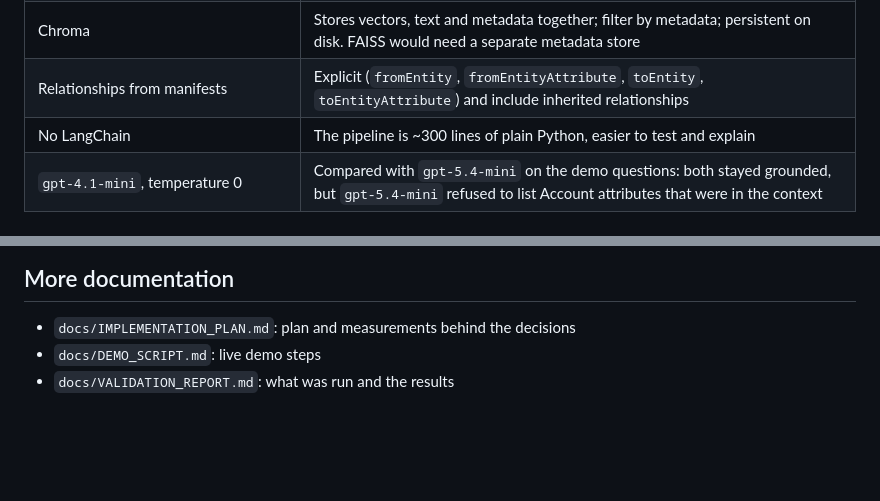
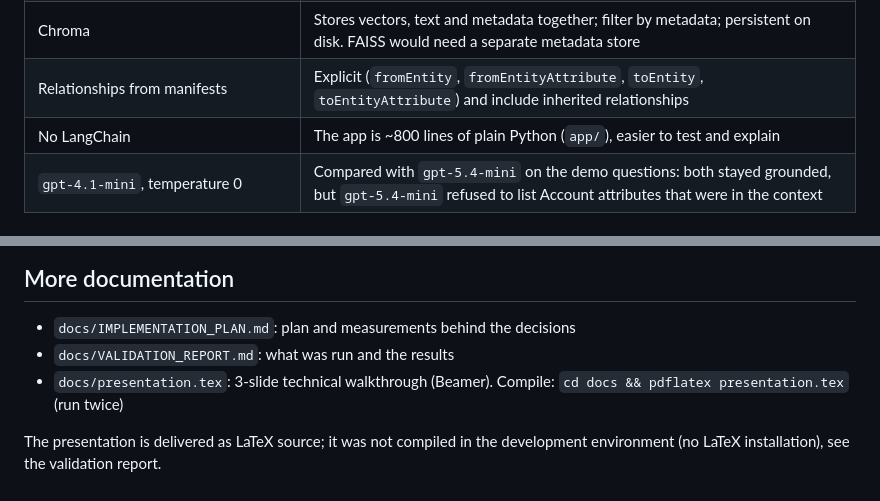
Before and after one commit to AliGhaderian98/JuniorAiTaskGhaderian, a Markdown page: README.md, 2 parts joined by grey strips. Drawn GitHub-style; blank space fills up the shorter version.

```diff
--- a/README.md
+++ b/README.md
@@ -206,7 +206,7 @@ used to keep the image smaller. The API key is only passed at runtime.
 | BGE query instruction | Model-card recommendation; measured better separation of in-scope vs. off-topic scores |
 | Chroma | Stores vectors, text and metadata together; filter by metadata; persistent on disk. FAISS would need a separate metadata store |
 | Relationships from manifests | Explicit (`fromEntity`, `fromEntityAttribute`, `toEntity`, `toEntityAttribute`) and include inherited relationships |
-| No LangChain | The pipeline is ~300 lines of plain Python, easier to test and explain |
+| No LangChain | The app is ~800 lines of plain Python (`app/`), easier to test and explain |
 | `gpt-4.1-mini`, temperature 0 | Compared with `gpt-5.4-mini` on the demo questions: both stayed grounded, but `gpt-5.4-mini` refused to list Account attributes that were in the context |
 
 ## 13. Relationship handling
@@ -267,5 +267,9 @@ tracing; caching of frequent questions; CI/CD running tests and the retrieval ev
 ## More documentation
 
 - `docs/IMPLEMENTATION_PLAN.md`: plan and measurements behind the decisions
-- `docs/DEMO_SCRIPT.md`: live demo steps
 - `docs/VALIDATION_REPORT.md`: what was run and the results
+- `docs/presentation.tex`: 3-slide technical walkthrough (Beamer).
+  Compile: `cd docs && pdflatex presentation.tex` (run twice)
+
+The presentation is delivered as LaTeX source; it was not compiled in the
+development environment (no LaTeX installation), see the validation report.
```
Also changed, not shown: docs/IMPLEMENTATION_PLAN.md (+27 -17 lines), docs/VALIDATION_REPORT.md (+21 -9 lines).
